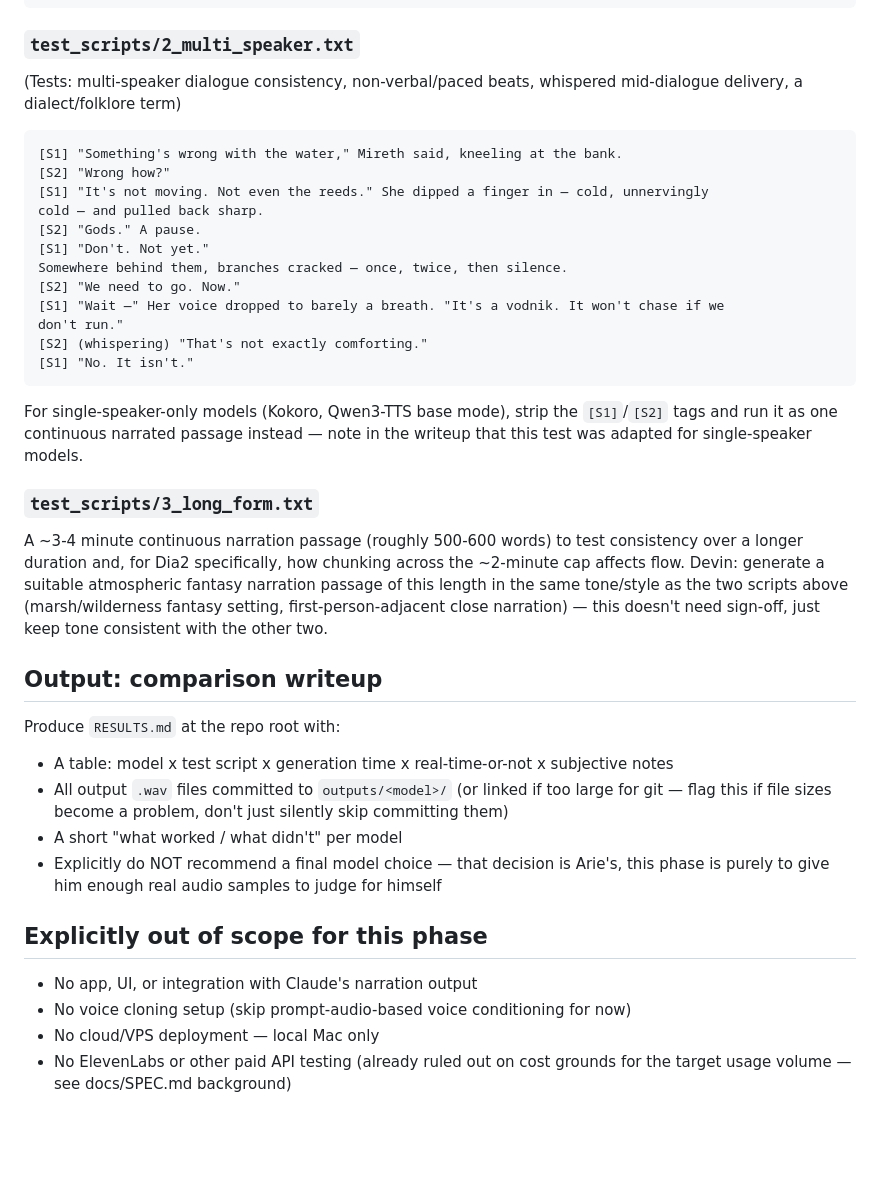
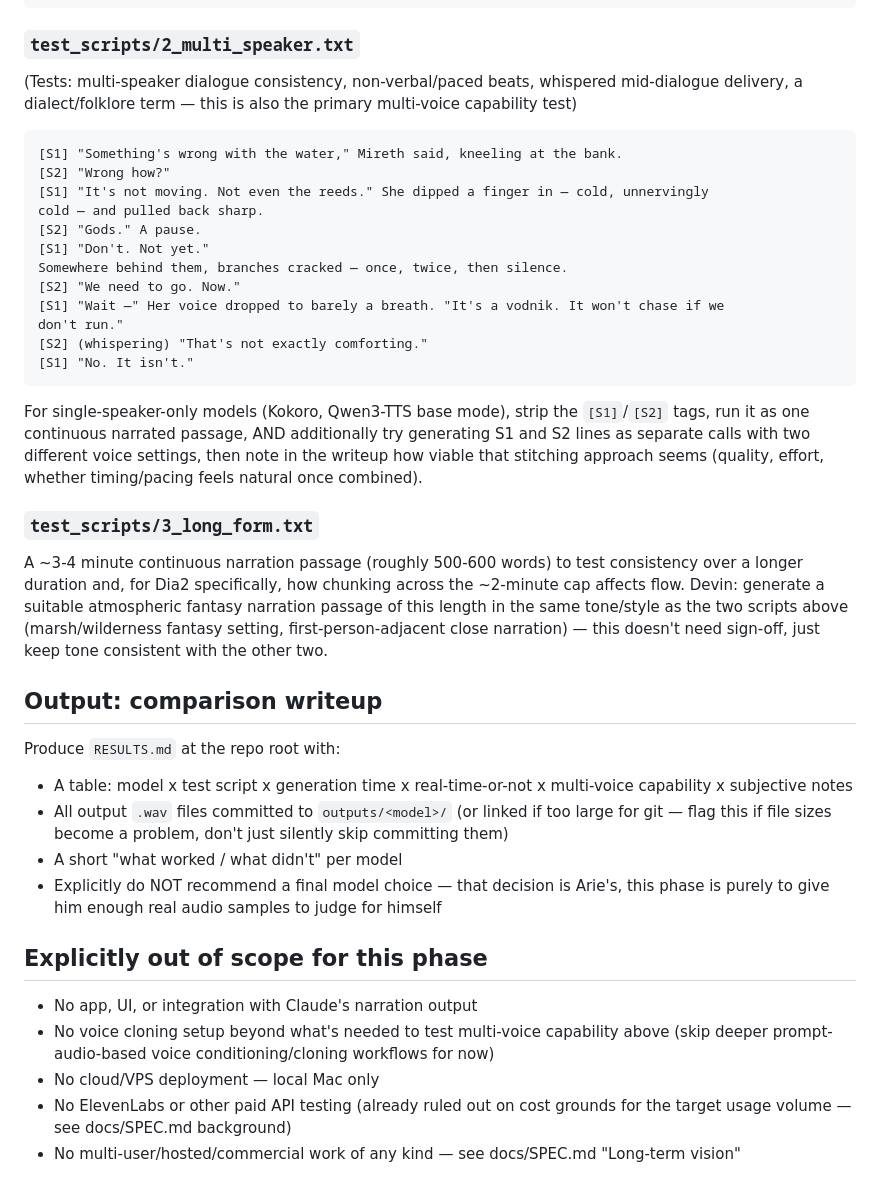
Before and after one commit to arievanziel/narrator, a Markdown page: docs/PHASE_1_TESTING.md, the part around one of its changes. Rendered like a GitHub page; blank space fills up the shorter version.

````diff
--- a/docs/PHASE_1_TESTING.md
+++ b/docs/PHASE_1_TESTING.md
@@ -63,7 +100,7 @@ didn't lead him toward the door. She led him away from it.
 ```
 
 ### `test_scripts/2_multi_speaker.txt`
-(Tests: multi-speaker dialogue consistency, non-verbal/paced beats, whispered mid-dialogue delivery, a dialect/folklore term)
+(Tests: multi-speaker dialogue consistency, non-verbal/paced beats, whispered mid-dialogue delivery, a dialect/folklore term — this is also the primary multi-voice capability test)
 
 ```
 [S1] "Something's wrong with the water," Mireth said, kneeling at the bank.
@@ -80,9 +117,11 @@ don't run."
 [S1] "No. It isn't."
 ```
 
-For single-speaker-only models (Kokoro, Qwen3-TTS base mode), strip the `[S1]`/`[S2]` tags
-and run it as one continuous narrated passage instead — note in the writeup that this test
-was adapted for single-speaker models.
+For single-speaker-only models (Kokoro, Qwen3-TTS base mode), strip the `[S1]`/`[S2]` tags,
+run it as one continuous narrated passage, AND additionally try generating S1 and S2 lines
+as separate calls with two different voice settings, then note in the writeup how viable
+that stitching approach seems (quality, effort, whether timing/pacing feels natural once
+combined).
 
 ### `test_scripts/3_long_form.txt`
 
@@ -96,7 +135,8 @@ consistent with the other two.
 ## Output: comparison writeup
 
 Produce `RESULTS.md` at the repo root with:
-- A table: model x test script x generation time x real-time-or-not x subjective notes
+- A table: model x test script x generation time x real-time-or-not x multi-voice
+  capability x subjective notes
 - All output `.wav` files committed to `outputs/<model>/` (or linked if too large for git —
   flag this if file sizes become a problem, don't just silently skip committing them)
 - A short "what worked / what didn't" per model
@@ -106,7 +146,9 @@ Produce `RESULTS.md` at the repo root with:
 ## Explicitly out of scope for this phase
 
 - No app, UI, or integration with Claude's narration output
-- No voice cloning setup (skip prompt-audio-based voice conditioning for now)
+- No voice cloning setup beyond what's needed to test multi-voice capability above (skip
+  deeper prompt-audio-based voice conditioning/cloning workflows for now)
 - No cloud/VPS deployment — local Mac only
 - No ElevenLabs or other paid API testing (already ruled out on cost grounds for the
   target usage volume — see docs/SPEC.md background)
+- No multi-user/hosted/commercial work of any kind — see docs/SPEC.md "Long-term vision"
````
Also changed, not shown: other parts of docs/PHASE_1_TESTING.md (+43 -6 lines).
